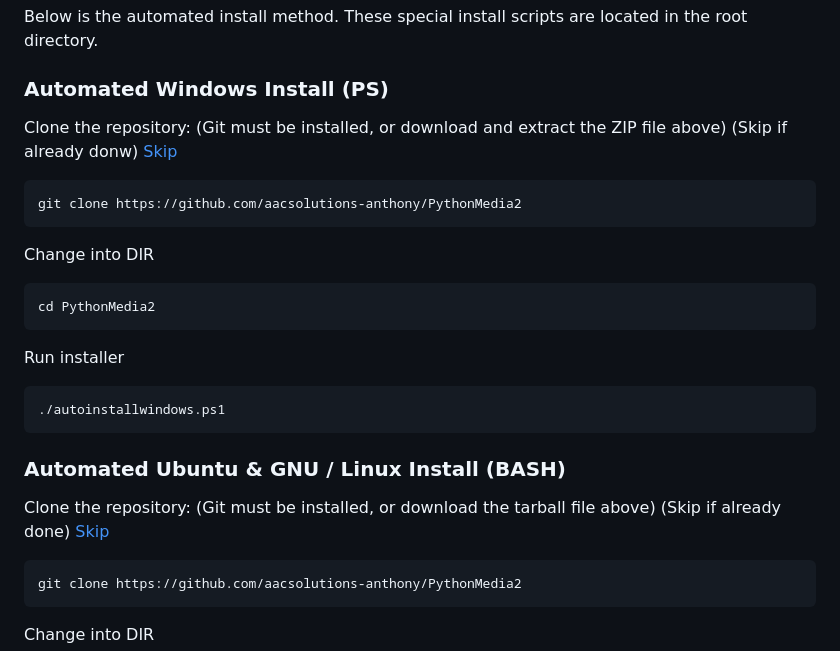
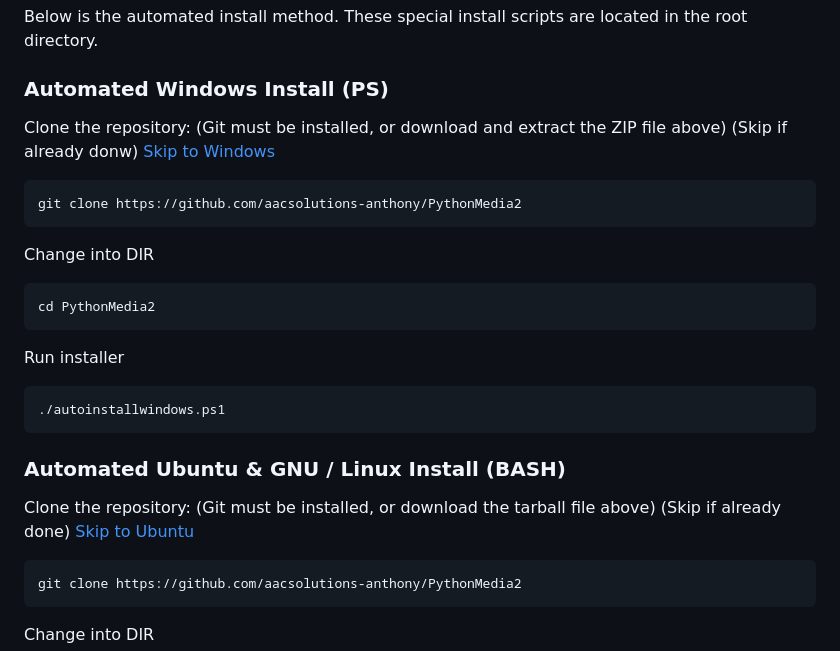
Before and after one commit to aacsolutions-anthony/PythonMedia2, a Markdown page: README.md, the part around the change printed below. Rendered like a GitHub page.

````diff
--- a/README.md
+++ b/README.md
@@ -327,7 +327,7 @@ Below is the automated install method. These special install scripts are located
 
 ### Automated Windows Install (PS)
 Clone the repository: (Git must be installed, or download and extract the ZIP file above)
-(Skip if already donw) [Skip](step2W)
+(Skip if already donw) [Skip to Windows](step2w)
 
 ```
 git clone https://github.com/aacsolutions-anthony/PythonMedia2
@@ -346,7 +346,7 @@ Run installer
 ### Automated Ubuntu & GNU / Linux Install (BASH)
 
 Clone the repository: (Git must be installed, or download the tarball file above)
-(Skip if already done) [Skip](#step2U)
+(Skip if already done) [Skip to Ubuntu](#step2U)
 
 ```
 git clone https://github.com/aacsolutions-anthony/PythonMedia2
````
Also changed, not shown: other parts of README.md (+1 -1 lines).
